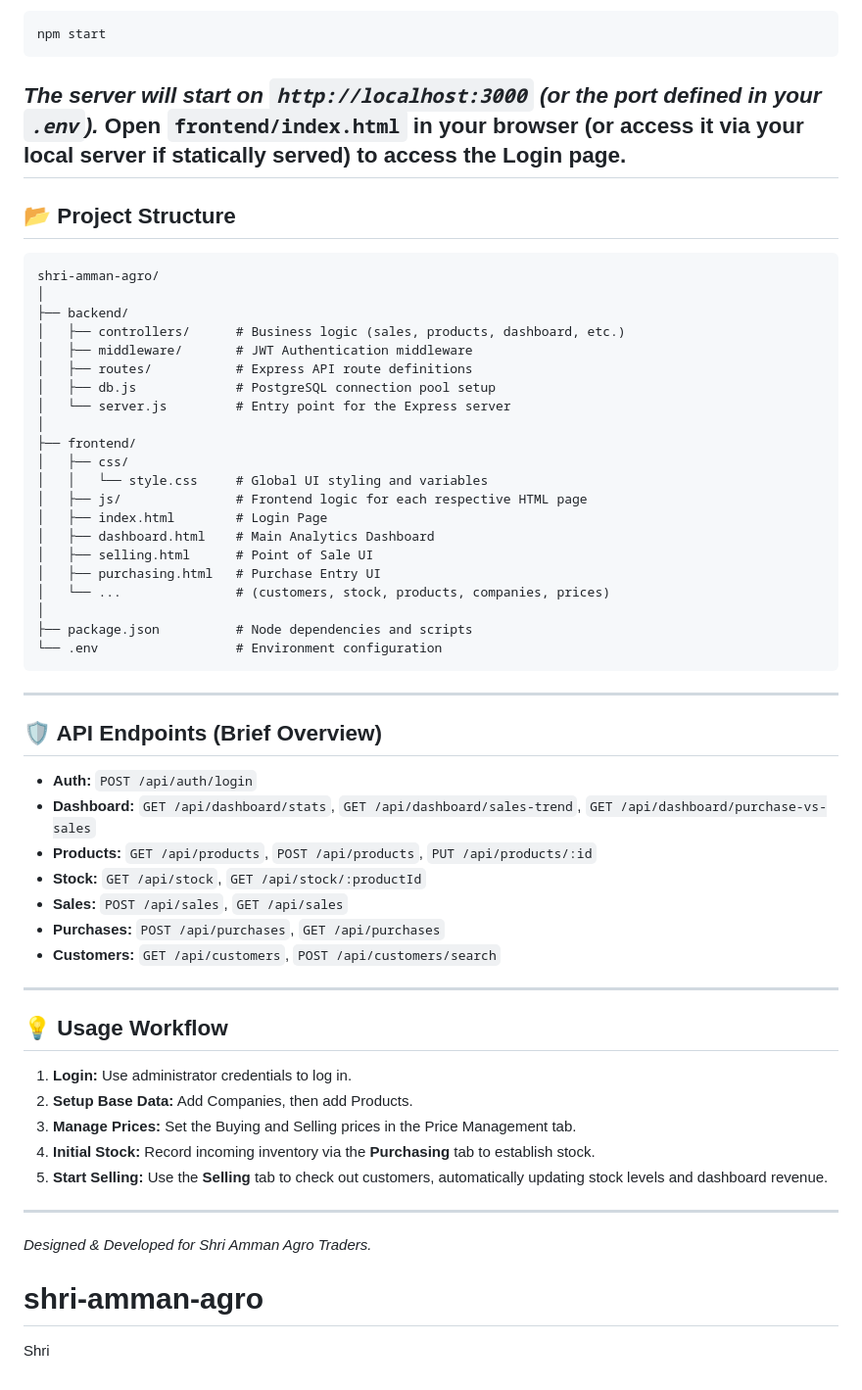
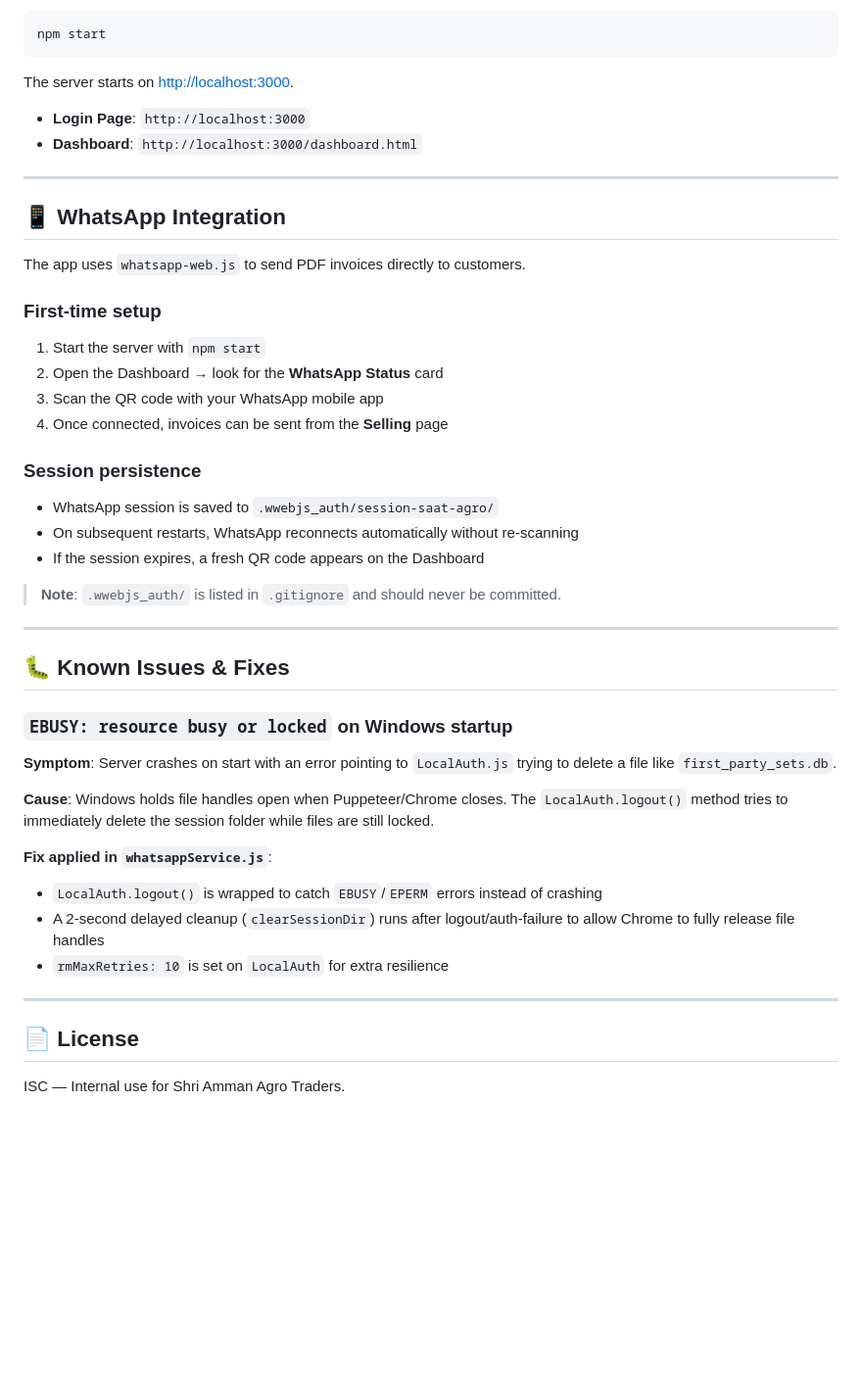
Before and after one commit to yuvaakash1610/shri-amman-agro, a Markdown page: README.md, the part around one of its changes. Shown at 98% size. Drawn GitHub-style; blank space fills up the shorter version.

````diff
--- a/README.md
+++ b/README.md
@@ -67,50 +283,50 @@ Run the backend server:
 ```bash
 npm start
 ```
-*The server will start on `http://localhost:3000` (or the port defined in your `.env`).*
-Open `frontend/index.html` in your browser (or access it via your local server if statically served) to access the Login page.
+
+The server starts on [http://localhost:3000](http://localhost:3000).
+
+- **Login Page**: `http://localhost:3000`
+- **Dashboard**: `http://localhost:3000/dashboard.html`
+
 ---
-## 📂 Project Structure
-```text
-shri-amman-agro/
-│
-├── backend/
-│   ├── controllers/      # Business logic (sales, products, dashboard, etc.)
-│   ├── middleware/       # JWT Authentication middleware
-│   ├── routes/           # Express API route definitions
-│   ├── db.js             # PostgreSQL connection pool setup
-│   └── server.js         # Entry point for the Express server
-│
-├── frontend/
-│   ├── css/
-│   │   └── style.css     # Global UI styling and variables
-│   ├── js/               # Frontend logic for each respective HTML page
-│   ├── index.html        # Login Page
-│   ├── dashboard.html    # Main Analytics Dashboard
-│   ├── selling.html      # Point of Sale UI
-│   ├── purchasing.html   # Purchase Entry UI
-│   └── ...               # (customers, stock, products, companies, prices)
-│
-├── package.json          # Node dependencies and scripts
-└── .env                  # Environment configuration
-```
+
+## 📱 WhatsApp Integration
+
+The app uses `whatsapp-web.js` to send PDF invoices directly to customers.
+
+### First-time setup
+
+1. Start the server with `npm start`
+2. Open the Dashboard → look for the **WhatsApp Status** card
+3. Scan the QR code with your WhatsApp mobile app
+4. Once connected, invoices can be sent from the **Selling** page
+
+### Session persistence
+
+- WhatsApp session is saved to `.wwebjs_auth/session-saat-agro/`
+- On subsequent restarts, WhatsApp reconnects automatically without re-scanning
+- If the session expires, a fresh QR code appears on the Dashboard
+
+> **Note**: `.wwebjs_auth/` is listed in `.gitignore` and should never be committed.
+
 ---
-## 🛡️ API Endpoints (Brief Overview)
-- **Auth:** `POST /api/auth/login`
-- **Dashboard:** `GET /api/dashboard/stats`, `GET /api/dashboard/sales-trend`, `GET /api/dashboard/purchase-vs-sales`
-- **Products:** `GET /api/products`, `POST /api/products`, `PUT /api/products/:id`
-- **Stock:** `GET /api/stock`, `GET /api/stock/:productId`
-- **Sales:** `POST /api/sales`, `GET /api/sales`
-- **Purchases:** `POST /api/purchases`, `GET /api/purchases`
-- **Customers:** `GET /api/customers`, `POST /api/customers/search`
+
+## 🐛 Known Issues & Fixes
+
+### `EBUSY: resource busy or locked` on Windows startup
+
+**Symptom**: Server crashes on start with an error pointing to `LocalAuth.js` trying to delete a file like `first_party_sets.db`.
+
+**Cause**: Windows holds file handles open when Puppeteer/Chrome closes. The `LocalAuth.logout()` method tries to immediately delete the session folder while files are still locked.
+
+**Fix applied in `whatsappService.js`**:
+- `LocalAuth.logout()` is wrapped to catch `EBUSY`/`EPERM` errors instead of crashing
+- A 2-second delayed cleanup (`clearSessionDir`) runs after logout/auth-failure to allow Chrome to fully release file handles
+- `rmMaxRetries: 10` is set on `LocalAuth` for extra resilience
+
 ---
-## 💡 Usage Workflow
-1. **Login:** Use administrator credentials to log in.
-2. **Setup Base Data:** Add Companies, then add Products.
-3. **Manage Prices:** Set the Buying and Selling prices in the Price Management tab.
-4. **Initial Stock:** Record incoming inventory via the **Purchasing** tab to establish stock.
-5. **Start Selling:** Use the **Selling** tab to check out customers, automatically updating stock levels and dashboard revenue.
----
-*Designed & Developed for Shri Amman Agro Traders.*
-# shri-amman-agro
-Shri
+
+## 📄 License
+
+ISC — Internal use for Shri Amman Agro Traders.
````
Also changed, not shown: other parts of README.md (+267 -51 lines).
